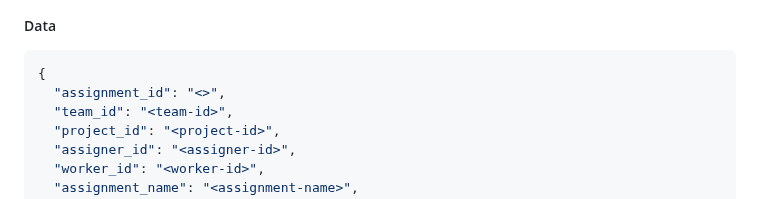
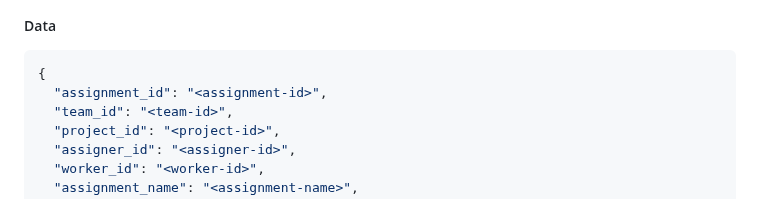
Before and after one commit to Argha-Nilanjon-Nondi/office-management, a Markdown page: README.md, the part around the change. Rendered like a GitHub page.

Commit message:
--allow-empty-message

````diff
--- a/README.md
+++ b/README.md
@@ -621,7 +621,7 @@ GET /api/project_manager/assignment/{assignment_id}
 ##### Data
 ```json
 {
-  "assignment_id": "<>",
+  "assignment_id": "<assignment-id>",
   "team_id": "<team-id>",
   "project_id": "<project-id>",
   "assigner_id": "<assigner-id>",
````
